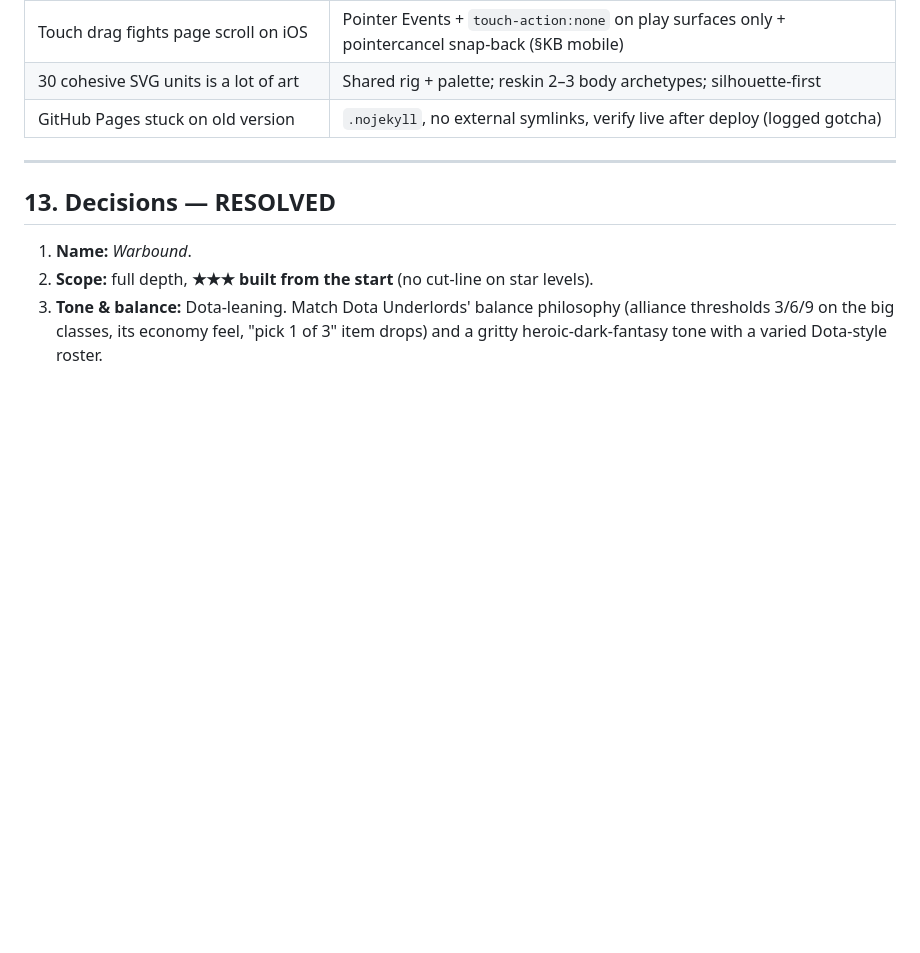
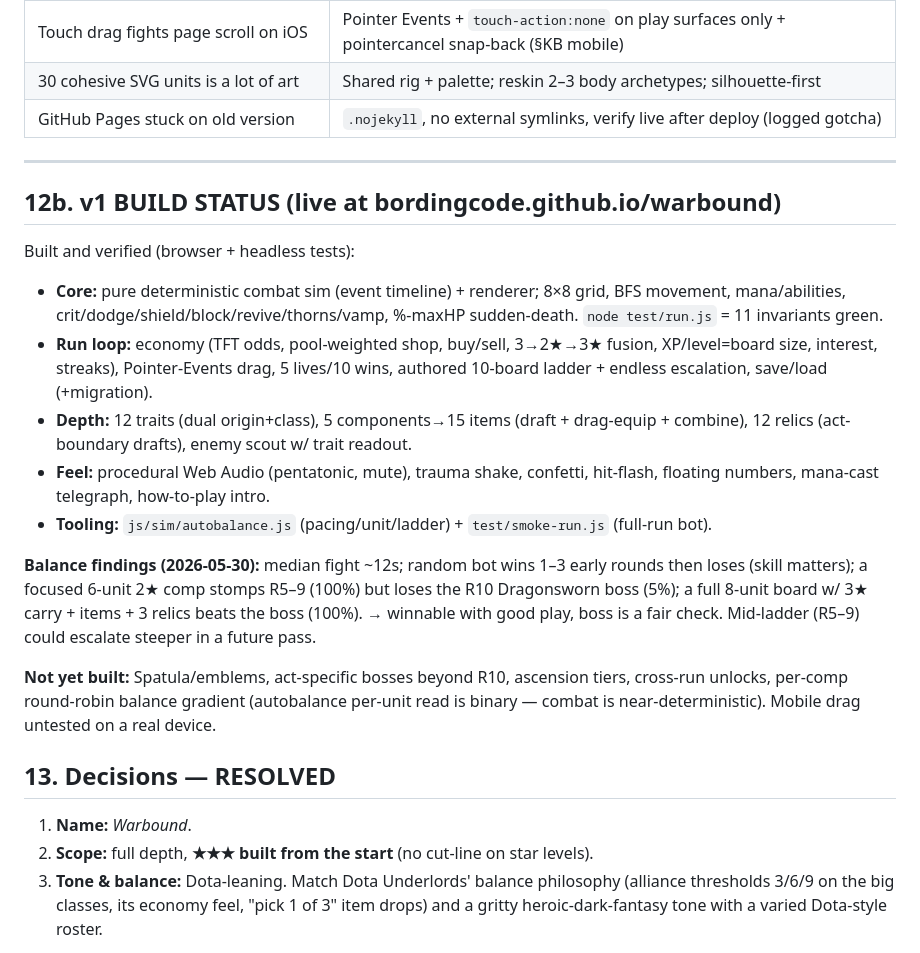
Before and after one commit to BordingCode/warbound, a Markdown page: DESIGN.md, the part around the change. Rendered like a GitHub page; blank space fills up the shorter version.

Commit message:
docs: v1 build status + balance findings in DESIGN.md
Co-Authored-By: Claude Opus 4.8 (1M context) <noreply@anthropic.com>

```diff
--- a/DESIGN.md
+++ b/DESIGN.md
@@ -315,6 +315,19 @@ Because combat is a **pure deterministic function**, we brute-force balance offl
 
 ---
 
+## 12b. v1 BUILD STATUS (live at bordingcode.github.io/warbound)
+
+Built and verified (browser + headless tests):
+- **Core:** pure deterministic combat sim (event timeline) + renderer; 8×8 grid, BFS movement, mana/abilities, crit/dodge/shield/block/revive/thorns/vamp, %-maxHP sudden-death. `node test/run.js` = 11 invariants green.
+- **Run loop:** economy (TFT odds, pool-weighted shop, buy/sell, 3→2★→3★ fusion, XP/level=board size, interest, streaks), Pointer-Events drag, 5 lives/10 wins, authored 10-board ladder + endless escalation, save/load (+migration).
+- **Depth:** 12 traits (dual origin+class), 5 components→15 items (draft + drag-equip + combine), 12 relics (act-boundary drafts), enemy scout w/ trait readout.
+- **Feel:** procedural Web Audio (pentatonic, mute), trauma shake, confetti, hit-flash, floating numbers, mana-cast telegraph, how-to-play intro.
+- **Tooling:** `js/sim/autobalance.js` (pacing/unit/ladder) + `test/smoke-run.js` (full-run bot).
+
+**Balance findings (2026-05-30):** median fight ~12s; random bot wins 1–3 early rounds then loses (skill matters); a focused 6-unit 2★ comp stomps R5–9 (100%) but loses the R10 Dragonsworn boss (5%); a full 8-unit board w/ 3★ carry + items + 3 relics beats the boss (100%). → winnable with good play, boss is a fair check. Mid-ladder (R5–9) could escalate steeper in a future pass.
+
+**Not yet built:** Spatula/emblems, act-specific bosses beyond R10, ascension tiers, cross-run unlocks, per-comp round-robin balance gradient (autobalance per-unit read is binary — combat is near-deterministic). Mobile drag untested on a real device.
+
 ## 13. Decisions — RESOLVED
 
 1. **Name:** *Warbound*.
```
